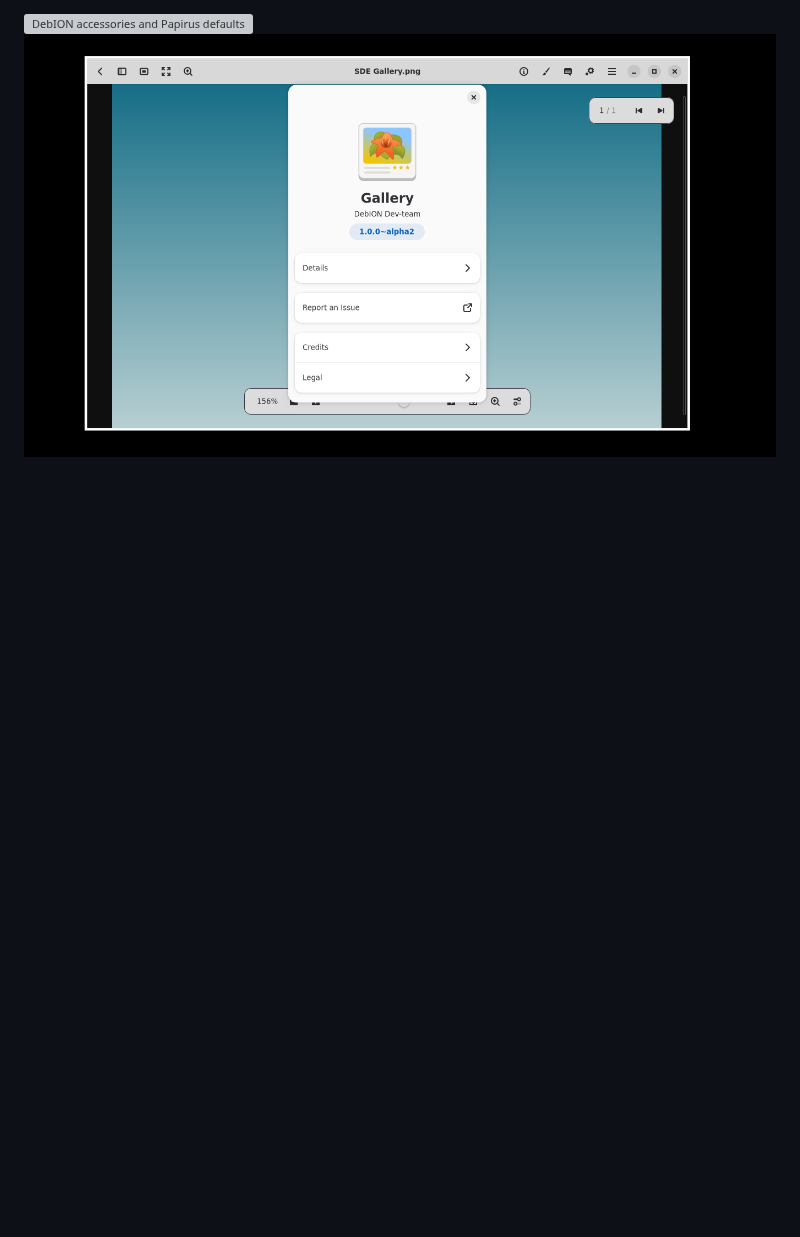
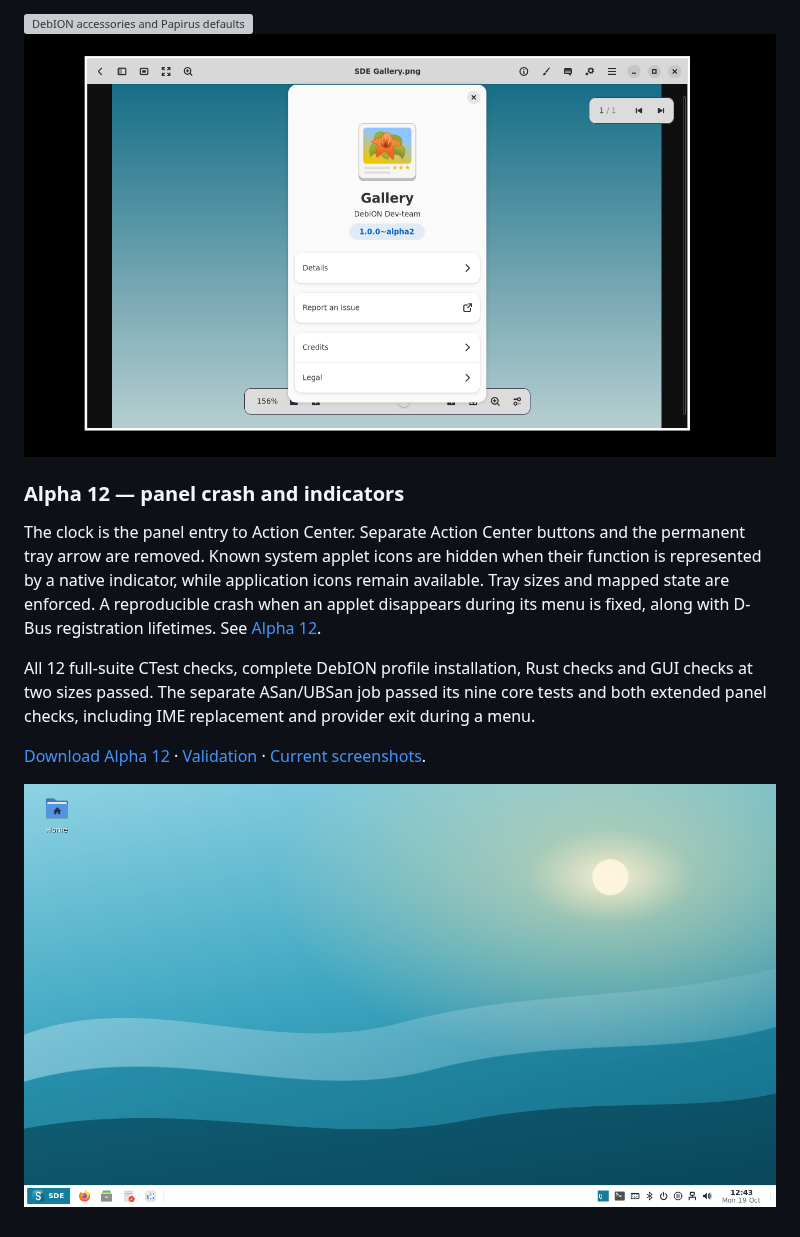
Before and after one commit to hugomonizdorego/SDE-Desktop, a Markdown page: README.md, the part around one of its changes. Drawn GitHub-style; pictures changed too: docs/screenshots/alpha12/01-panel.png (added); blank space fills up the shorter version; grey boxes are pictures that could not be loaded.

Commit message:
Document verified Alpha 12 packages and panel screenshots [skip ci]

```diff
--- a/README.md
+++ b/README.md
@@ -268,3 +259,23 @@ DebION profile, menu/MIME/terminal defaults, native About links and GUI checks.
 
 ![DebION accessories and Papirus defaults](docs/screenshots/alpha11/01-accessories.png)
 ![Gallery development credits](docs/screenshots/alpha11/02-gallery-about.png)
+
+### Alpha 12 — panel crash and indicators
+
+The clock is the panel entry to Action Center. Separate Action Center buttons
+and the permanent tray arrow are removed. Known system applet icons are hidden
+when their function is represented by a native indicator, while application
+icons remain available. Tray sizes and mapped state are enforced. A reproducible
+crash when an applet disappears during its menu is fixed, along with D-Bus
+registration lifetimes. See [Alpha 12](docs/ALPHA12.md).
+
+All 12 full-suite CTest checks, complete DebION profile installation, Rust checks
+and GUI checks at two sizes passed. The separate ASan/UBSan job passed its nine
+core tests and both extended panel checks, including IME replacement and provider
+exit during a menu.
+
+[Download Alpha 12](https://github.com/hugomonizdorego/SDE-Desktop/actions/runs/39252605381/artifacts/12187441719)
+· [Validation](docs/ALPHA12.md)
+· [Current screenshots](docs/screenshots/alpha12/README.md).
+
+![Panel without duplicate Action Center buttons](docs/screenshots/alpha12/01-panel.png)
```
Also changed, not shown: other parts of README.md (+3 -12 lines), docs/ALPHA12.md (+65 -4 lines), docs/screenshots/alpha12/02-action-center.png (added), docs/screenshots/alpha12/03-action-center-150.png (added), docs/screenshots/alpha12/04-provider-disconnect.png (added), 1 other file.
